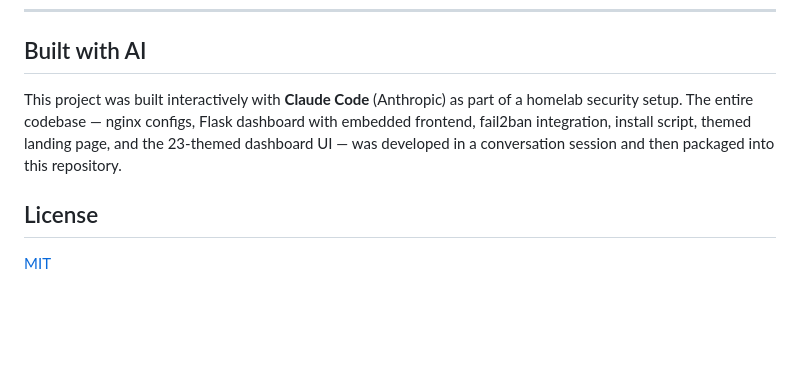
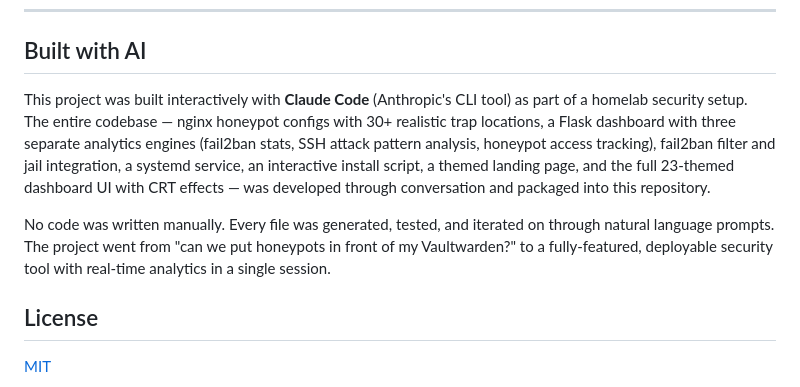
Before and after one commit to AckermannMedia/fnord-proxy-honeypot-ai, a Markdown page: README.md, the part around one of its changes. Rendered like a GitHub page; blank space fills up the shorter version.

```diff
--- a/README.md
+++ b/README.md
@@ -372,7 +401,9 @@ Pipe-delimited for easy parsing. The dashboard reads this format directly.
 
 ## Built with AI
 
-This project was built interactively with **Claude Code** (Anthropic) as part of a homelab security setup. The entire codebase — nginx configs, Flask dashboard with embedded frontend, fail2ban integration, install script, themed landing page, and the 23-themed dashboard UI — was developed in a conversation session and then packaged into this repository.
+This project was built interactively with **Claude Code** (Anthropic's CLI tool) as part of a homelab security setup. The entire codebase — nginx honeypot configs with 30+ realistic trap locations, a Flask dashboard with three separate analytics engines (fail2ban stats, SSH attack pattern analysis, honeypot access tracking), fail2ban filter and jail integration, a systemd service, an interactive install script, a themed landing page, and the full 23-themed dashboard UI with CRT effects — was developed through conversation and packaged into this repository.
+
+No code was written manually. Every file was generated, tested, and iterated on through natural language prompts. The project went from "can we put honeypots in front of my Vaultwarden?" to a fully-featured, deployable security tool with real-time analytics in a single session.
 
 ## License
 
```
Also changed, not shown: other parts of README.md (+29 -0 lines).
